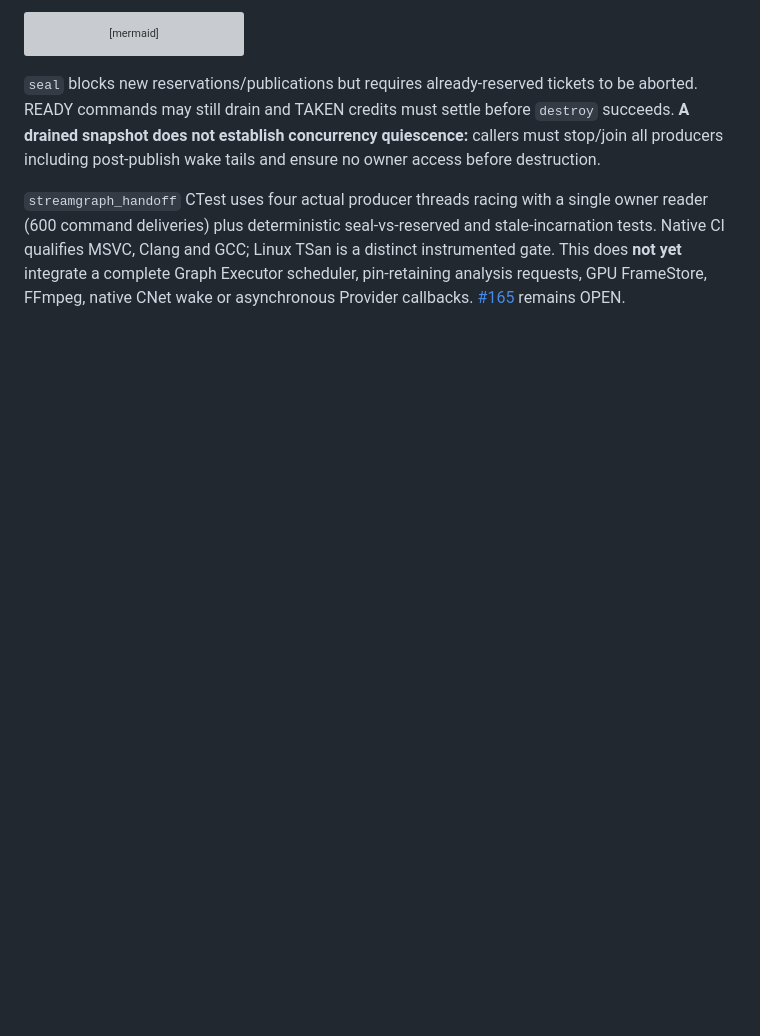
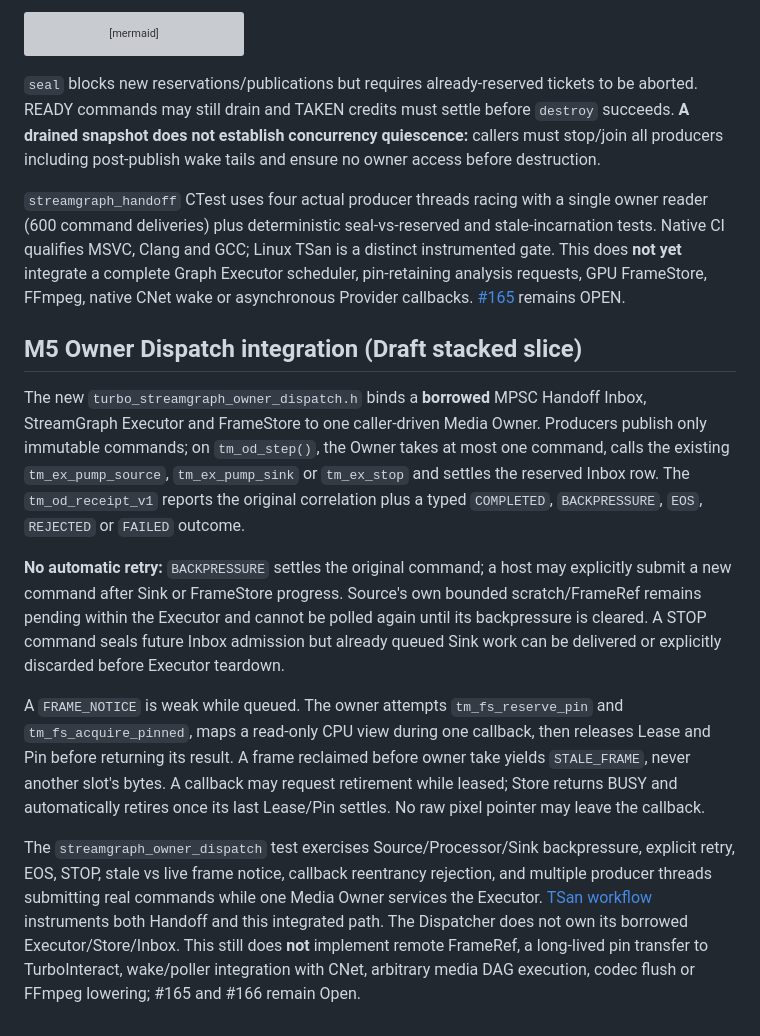
Before and after one commit to qigao/turbomedia, a Markdown page: streamgraph/README.md, the part around the change. Rendered like a GitHub page; blank space fills up the shorter version; grey boxes are pictures that could not be loaded.

Commit message:
docs(streamgraph): qualify owner dispatch and generation-fenced FrameRef scope

```diff
--- a/streamgraph/README.md
+++ b/streamgraph/README.md
@@ -119,3 +119,13 @@ sequenceDiagram
 `seal` blocks new reservations/publications but requires already-reserved tickets to be aborted. READY commands may still drain and TAKEN credits must settle before `destroy` succeeds. **A drained snapshot does not establish concurrency quiescence:** callers must stop/join all producers including post-publish wake tails and ensure no owner access before destruction.
 
 `streamgraph_handoff` CTest uses four actual producer threads racing with a single owner reader (600 command deliveries) plus deterministic seal-vs-reserved and stale-incarnation tests. Native CI qualifies MSVC, Clang and GCC; Linux TSan is a distinct instrumented gate. This does **not yet** integrate a complete Graph Executor scheduler, pin-retaining analysis requests, GPU FrameStore, FFmpeg, native CNet wake or asynchronous Provider callbacks. [#165](https://github.com/qigao/turbomedia/issues/165) remains OPEN.
+
+## M5 Owner Dispatch integration (Draft stacked slice)
+
+The new `turbo_streamgraph_owner_dispatch.h` binds a **borrowed** MPSC Handoff Inbox, StreamGraph Executor and FrameStore to one caller-driven Media Owner. Producers publish only immutable commands; on `tm_od_step()`, the Owner takes at most one command, calls the existing `tm_ex_pump_source`, `tm_ex_pump_sink` or `tm_ex_stop` and settles the reserved Inbox row. The `tm_od_receipt_v1` reports the original correlation plus a typed `COMPLETED`, `BACKPRESSURE`, `EOS`, `REJECTED` or `FAILED` outcome.
+
+**No automatic retry:** `BACKPRESSURE` settles the original command; a host may explicitly submit a new command after Sink or FrameStore progress. Source's own bounded scratch/FrameRef remains pending within the Executor and cannot be polled again until its backpressure is cleared. A STOP command seals future Inbox admission but already queued Sink work can be delivered or explicitly discarded before Executor teardown.
+
+A `FRAME_NOTICE` is weak while queued. The owner attempts `tm_fs_reserve_pin` and `tm_fs_acquire_pinned`, maps a read-only CPU view during one callback, then releases Lease and Pin before returning its result. A frame reclaimed before owner take yields `STALE_FRAME`, never another slot's bytes. A callback may request retirement while leased; Store returns BUSY and automatically retires once its last Lease/Pin settles. No raw pixel pointer may leave the callback.
+
+The `streamgraph_owner_dispatch` test exercises Source/Processor/Sink backpressure, explicit retry, EOS, STOP, stale vs live frame notice, callback reentrancy rejection, and multiple producer threads submitting real commands while one Media Owner services the Executor. [TSan workflow](../.github/workflows/streamgraph-core.yml) instruments both Handoff and this integrated path. The Dispatcher does not own its borrowed Executor/Store/Inbox. This still does **not** implement remote FrameRef, a long-lived pin transfer to TurboInteract, wake/poller integration with CNet, arbitrary media DAG execution, codec flush or FFmpeg lowering; #165 and #166 remain Open.
```
